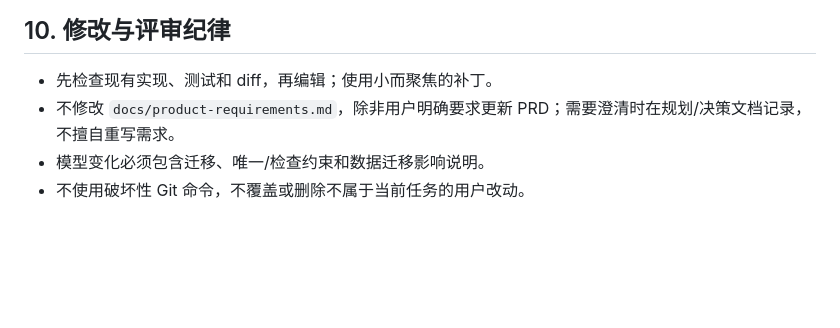
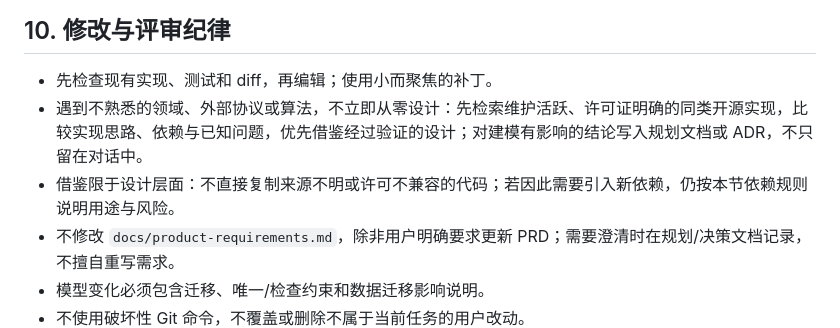
Before and after one commit to AlaxJiangX/earnings-radar, a Markdown page: AGENTS.md, the part around the change. Rendered like a GitHub page; blank space fills up the shorter version.

Commit message:
docs(agents): add research-first and design-level borrowing discipline
Why:

- Codex should not design unfamiliar domains, external protocols or
  algorithms from scratch: surveying actively maintained, clearly
  licensed open-source implementations first surfaces proven designs
  and known pitfalls, and modelling-relevant findings belong in
  planning docs or ADRs rather than chat history.
- Borrowing stays at the design level: no copying code of unknown
  provenance or incompatible license, and any dependency this creates
  still goes through the existing dependency and license rules in
  section 10.

```diff
--- a/AGENTS.md
+++ b/AGENTS.md
@@ -148,6 +148,8 @@ MVP 模块为 `accounts`、`companies`、`indexes`、`earnings`、`filings`、`w
 ## 10. 修改与评审纪律
 
 - 先检查现有实现、测试和 diff，再编辑；使用小而聚焦的补丁。
+- 遇到不熟悉的领域、外部协议或算法，不立即从零设计：先检索维护活跃、许可证明确的同类开源实现，比较实现思路、依赖与已知问题，优先借鉴经过验证的设计；对建模有影响的结论写入规划文档或 ADR，不只留在对话中。
+- 借鉴限于设计层面：不直接复制来源不明或许可不兼容的代码；若因此需要引入新依赖，仍按本节依赖规则说明用途与风险。
 - 不修改 `docs/product-requirements.md`，除非用户明确要求更新 PRD；需要澄清时在规划/决策文档记录，不擅自重写需求。
 - 模型变化必须包含迁移、唯一/检查约束和数据迁移影响说明。
 - 不使用破坏性 Git 命令，不覆盖或删除不属于当前任务的用户改动。
```
